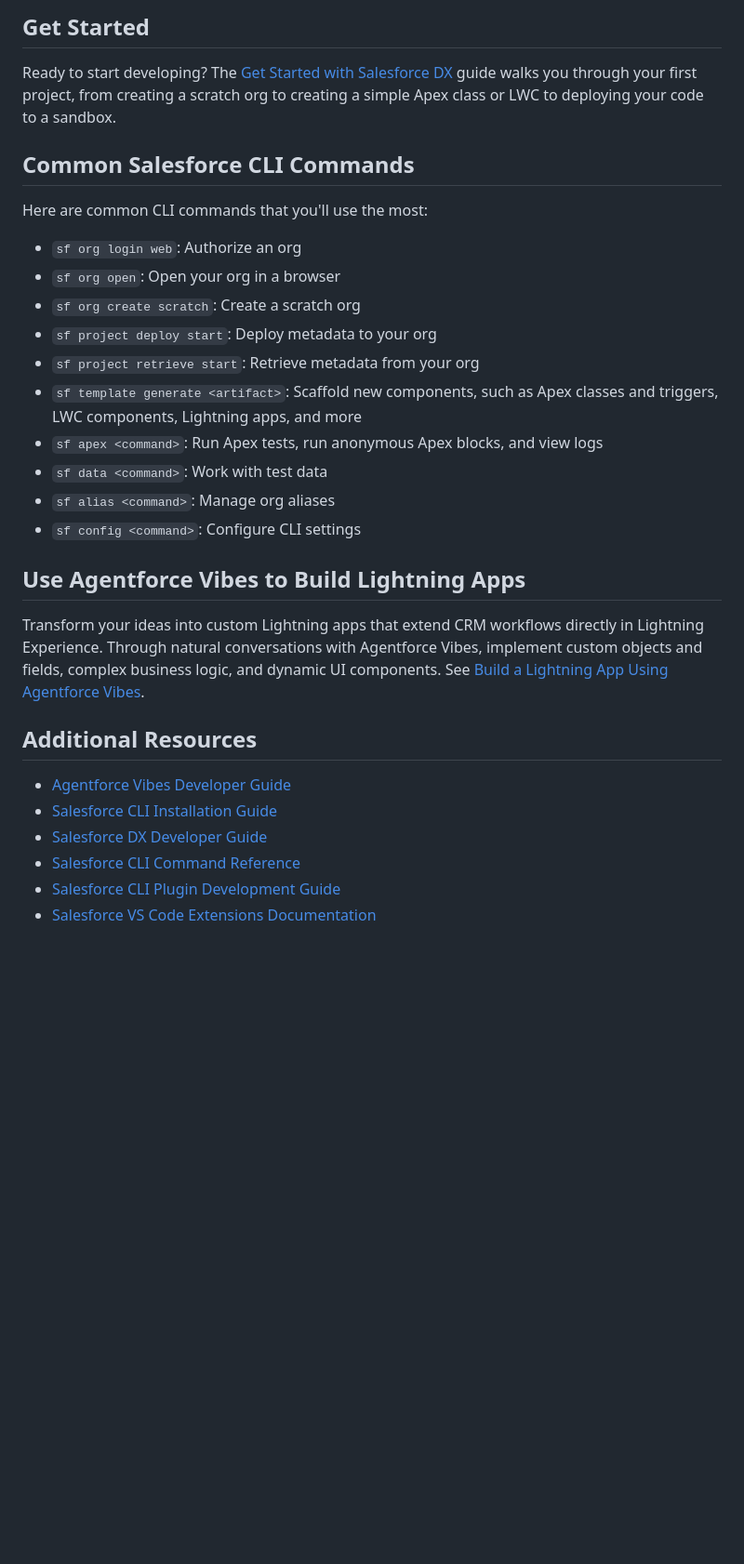
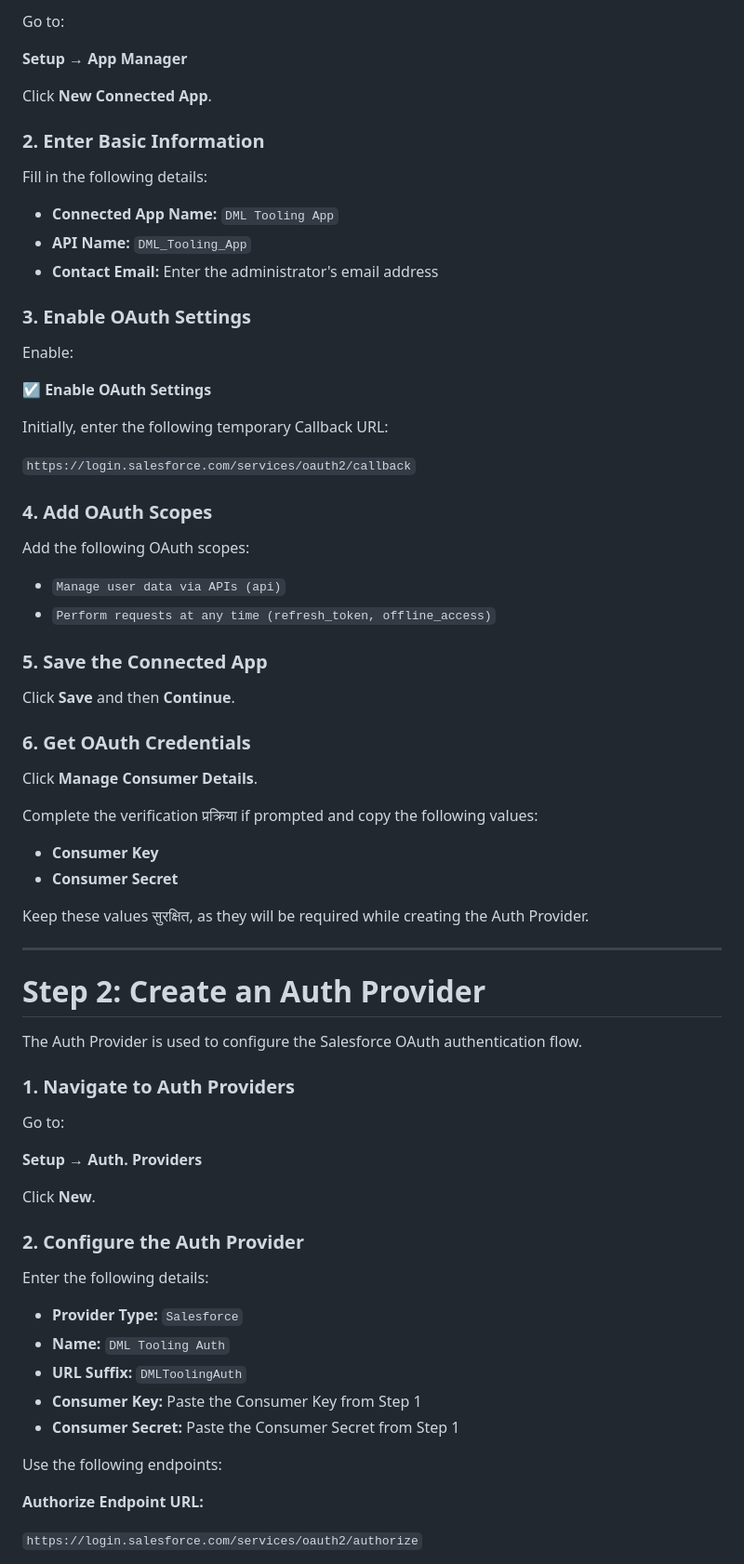
Before and after one commit to ajaydhangarr/DML-Transiction, a Markdown page: README.md, the part around one of its changes. Shown at 93% size. Rendered like a GitHub page; blank space fills up the shorter version.

```diff
--- a/README.md
+++ b/README.md
@@ -26,32 +26,77 @@ See [Salesforce DX Project Configuration](https://developer.salesforce.com/docs/
 
-## Get Started
+Go to:
 
-Ready to start developing? The [Get Started with Salesforce DX](https://developer.salesforce.com/docs/atlas.en-us.sfdx_dev.meta/sfdx_dev/sfdx_dev_get_started_dx.htm) guide walks you through your first project, from creating a scratch org to creating a simple Apex class or LWC to deploying your code to a sandbox.
+**Setup → App Manager**
 
-## Common Salesforce CLI Commands
+Click **New Connected App**.
 
-Here are common CLI commands that you'll use the most:
+### 2. Enter Basic Information
 
-- `sf org login web`: Authorize an org
-- `sf org open`: Open your org in a browser
-- `sf org create scratch`: Create a scratch org
-- `sf project deploy start`: Deploy metadata to your org
-- `sf project retrieve start`: Retrieve metadata from your org
-- `sf template generate <artifact>`: Scaffold new components, such as Apex classes and triggers, LWC components, Lightning apps, and more
-- `sf apex <command>`: Run Apex tests, run anonymous Apex blocks, and view logs
-- `sf data <command>`: Work with test data
-- `sf alias <command>`: Manage org aliases
-- `sf config <command>`: Configure CLI settings
+Fill in the following details:
 
-## Use Agentforce Vibes to Build Lightning Apps
+* **Connected App Name:** `DML Tooling App`
+* **API Name:** `DML_Tooling_App`
+* **Contact Email:** Enter the administrator's email address
 
-Transform your ideas into custom Lightning apps that extend CRM workflows directly in Lightning Experience. Through natural conversations with Agentforce Vibes, implement custom objects and fields, complex business logic, and dynamic UI components. See [Build a Lightning App Using Agentforce Vibes](https://developer.salesforce.com/docs/platform/einstein-for-devs/guide/lexapp-overview.html).
+### 3. Enable OAuth Settings
 
-## Additional Resources
+Enable:
 
-- [Agentforce Vibes Developer Guide](https://developer.salesforce.com/docs/platform/einstein-for-devs/guide/einstein-overview.html)
-- [Salesforce CLI Installation Guide](https://developer.salesforce.com/docs/atlas.en-us.sfdx_setup.meta/sfdx_setup/sfdx_setup_intro.htm)
-- [Salesforce DX Developer Guide](https://developer.salesforce.com/docs/atlas.en-us.sfdx_dev.meta/sfdx_dev/)
-- [Salesforce CLI Command Reference](https://developer.salesforce.com/docs/atlas.en-us.sfdx_cli_reference.meta/sfdx_cli_reference/)
-- [Salesforce CLI Plugin Development Guide](https://developer.salesforce.com/docs/platform/salesforce-cli-plugin/guide/conceptual-overview.html)
-- [Salesforce VS Code Extensions Documentation](https://developer.salesforce.com/tools/vscode/)
+**☑ Enable OAuth Settings**
+
+Initially, enter the following temporary Callback URL:
+
+`https://login.salesforce.com/services/oauth2/callback`
+
+### 4. Add OAuth Scopes
+
+Add the following OAuth scopes:
+
+* `Manage user data via APIs (api)`
+* `Perform requests at any time (refresh_token, offline_access)`
+
+### 5. Save the Connected App
+
+Click **Save** and then **Continue**.
+
+### 6. Get OAuth Credentials
+
+Click **Manage Consumer Details**.
+
+Complete the verification प्रक्रिया if prompted and copy the following values:
+
+* **Consumer Key**
+* **Consumer Secret**
+
+Keep these values सुरक्षित, as they will be required while creating the Auth Provider.
+
+---
+
+# Step 2: Create an Auth Provider
+
+The Auth Provider is used to configure the Salesforce OAuth authentication flow.
+
+### 1. Navigate to Auth Providers
+
+Go to:
+
+**Setup → Auth. Providers**
+
+Click **New**.
+
+### 2. Configure the Auth Provider
+
+Enter the following details:
+
+* **Provider Type:** `Salesforce`
+* **Name:** `DML Tooling Auth`
+* **URL Suffix:** `DMLToolingAuth`
+* **Consumer Key:** Paste the Consumer Key from Step 1
+* **Consumer Secret:** Paste the Consumer Secret from Step 1
+
+Use the following endpoints:
+
+**Authorize Endpoint URL:**
+
+`https://login.salesforce.com/services/oauth2/authorize`
+
```
Also changed, not shown: other parts of README.md (+294 -16 lines).
